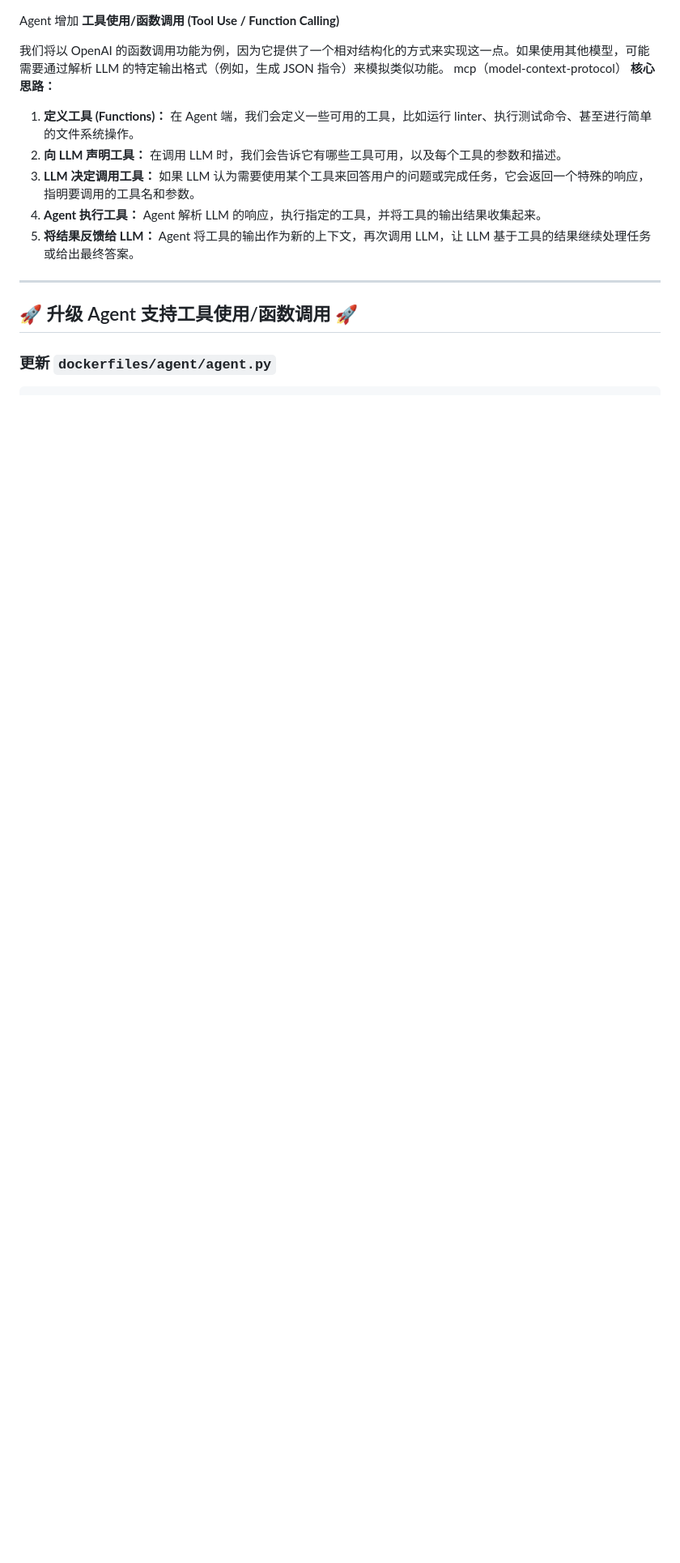
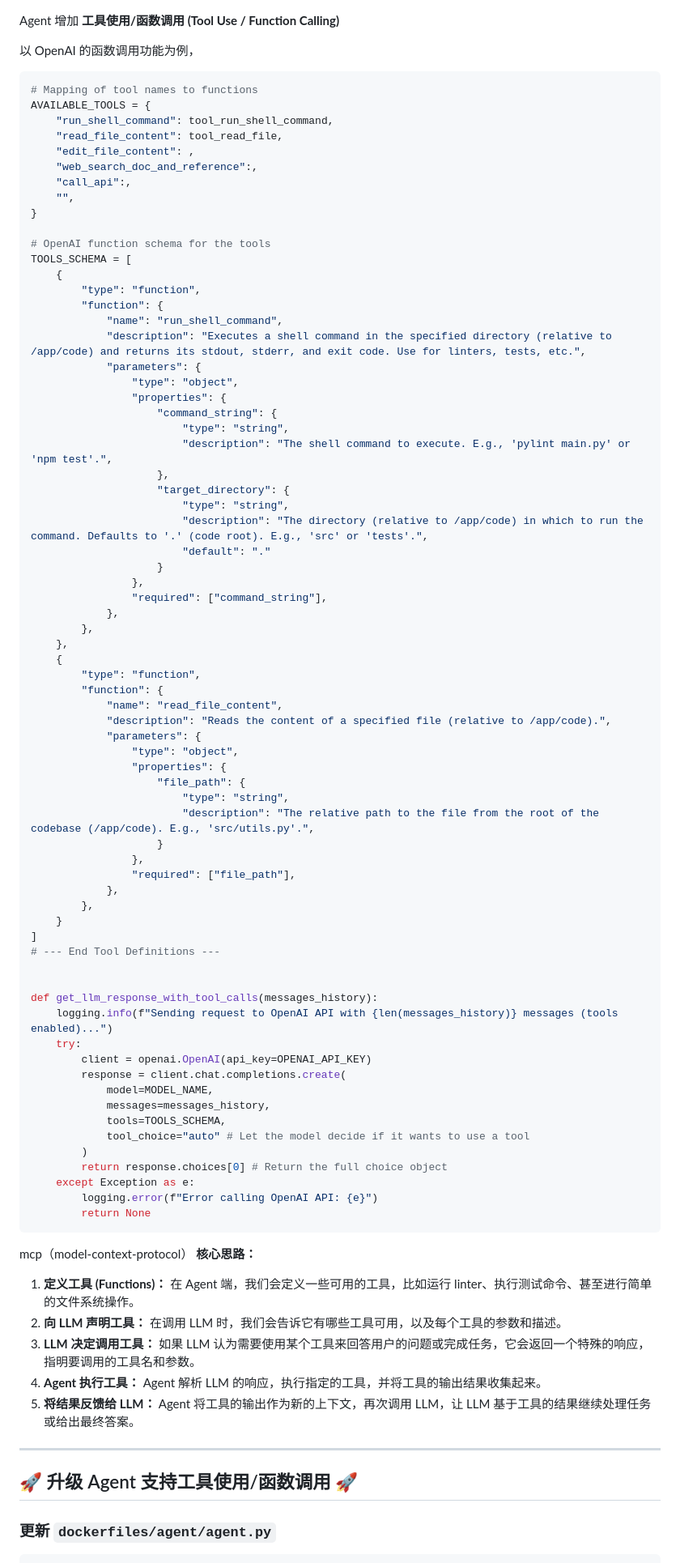
Before and after one commit to yunmaoQu/jiagou, a Markdown page: mcp.md, the part around the change. Shown at 81% size. GitHub-like rendering; blank space fills up the shorter version.

````diff
--- a/mcp.md
+++ b/mcp.md
@@ -1,6 +1,77 @@
  Agent 增加 **工具使用/函数调用 (Tool Use / Function Calling)**
 
-我们将以 OpenAI 的函数调用功能为例，因为它提供了一个相对结构化的方式来实现这一点。如果使用其他模型，可能需要通过解析 LLM 的特定输出格式（例如，生成 JSON 指令）来模拟类似功能。
+以 OpenAI 的函数调用功能为例，
+```python
+# Mapping of tool names to functions
+AVAILABLE_TOOLS = {
+    "run_shell_command": tool_run_shell_command,
+    "read_file_content": tool_read_file,
+    "edit_file_content": ,
+    "web_search_doc_and_reference":,
+    "call_api":,
+    "",
+}
+
+# OpenAI function schema for the tools
+TOOLS_SCHEMA = [
+    {
+        "type": "function",
+        "function": {
+            "name": "run_shell_command",
+            "description": "Executes a shell command in the specified directory (relative to /app/code) and returns its stdout, stderr, and exit code. Use for linters, tests, etc.",
+            "parameters": {
+                "type": "object",
+                "properties": {
+                    "command_string": {
+                        "type": "string",
+                        "description": "The shell command to execute. E.g., 'pylint main.py' or 'npm test'.",
+                    },
+                    "target_directory": {
+                        "type": "string",
+                        "description": "The directory (relative to /app/code) in which to run the command. Defaults to '.' (code root). E.g., 'src' or 'tests'.",
+                        "default": "."
+                    }
+                },
+                "required": ["command_string"],
+            },
+        },
+    },
+    {
+        "type": "function",
+        "function": {
+            "name": "read_file_content",
+            "description": "Reads the content of a specified file (relative to /app/code).",
+            "parameters": {
+                "type": "object",
+                "properties": {
+                    "file_path": {
+                        "type": "string",
+                        "description": "The relative path to the file from the root of the codebase (/app/code). E.g., 'src/utils.py'.",
+                    }
+                },
+                "required": ["file_path"],
+            },
+        },
+    }
+]
+# --- End Tool Definitions ---
+
+
+def get_llm_response_with_tool_calls(messages_history):
+    logging.info(f"Sending request to OpenAI API with {len(messages_history)} messages (tools enabled)...")
+    try:
+        client = openai.OpenAI(api_key=OPENAI_API_KEY)
+        response = client.chat.completions.create(
+            model=MODEL_NAME,
+            messages=messages_history,
+            tools=TOOLS_SCHEMA,
+            tool_choice="auto" # Let the model decide if it wants to use a tool
+        )
+        return response.choices[0] # Return the full choice object
+    except Exception as e:
+        logging.error(f"Error calling OpenAI API: {e}")
+        return None
+```
 mcp（model-context-protocol）
 **核心思路：**
 
````
